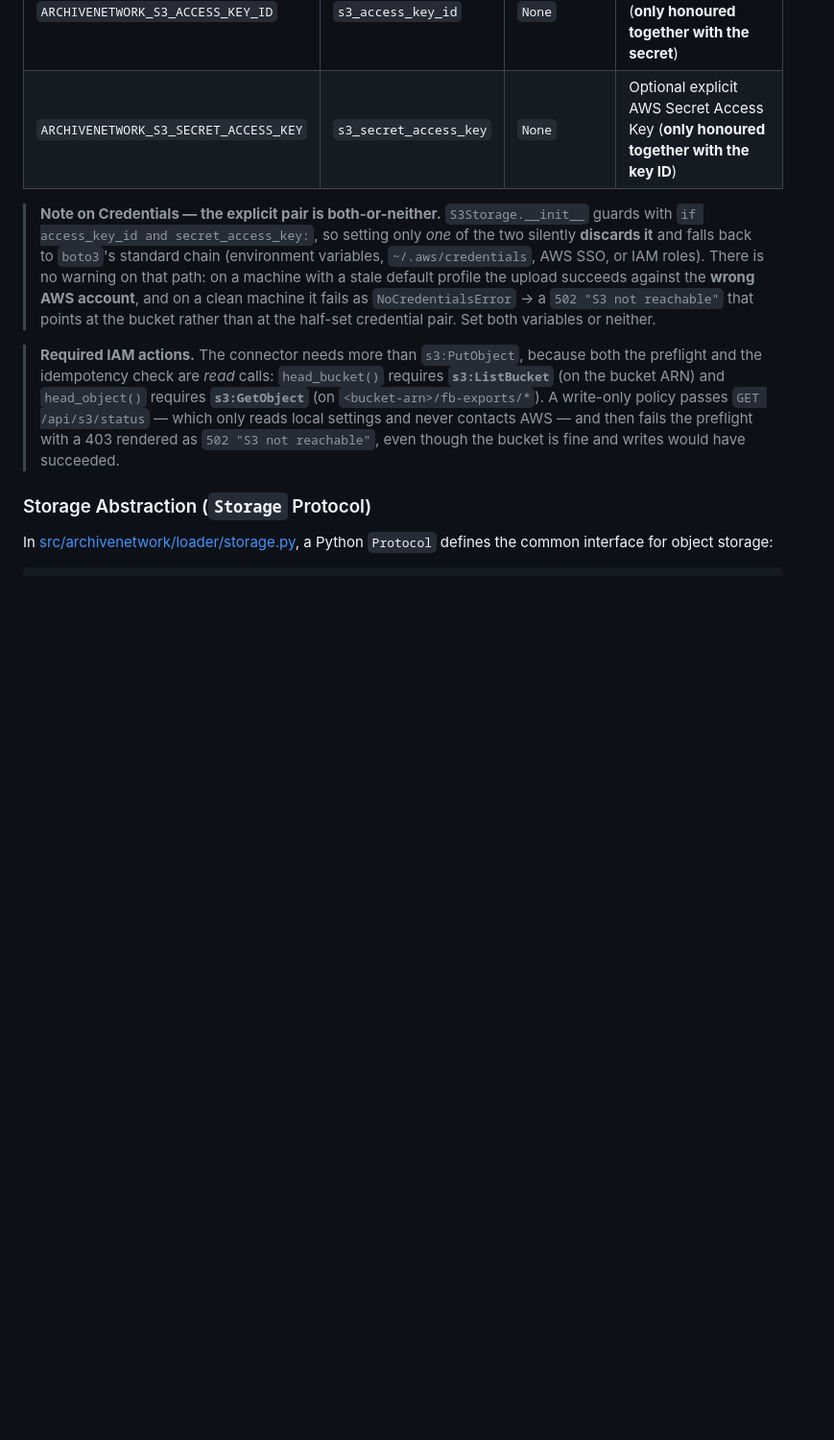
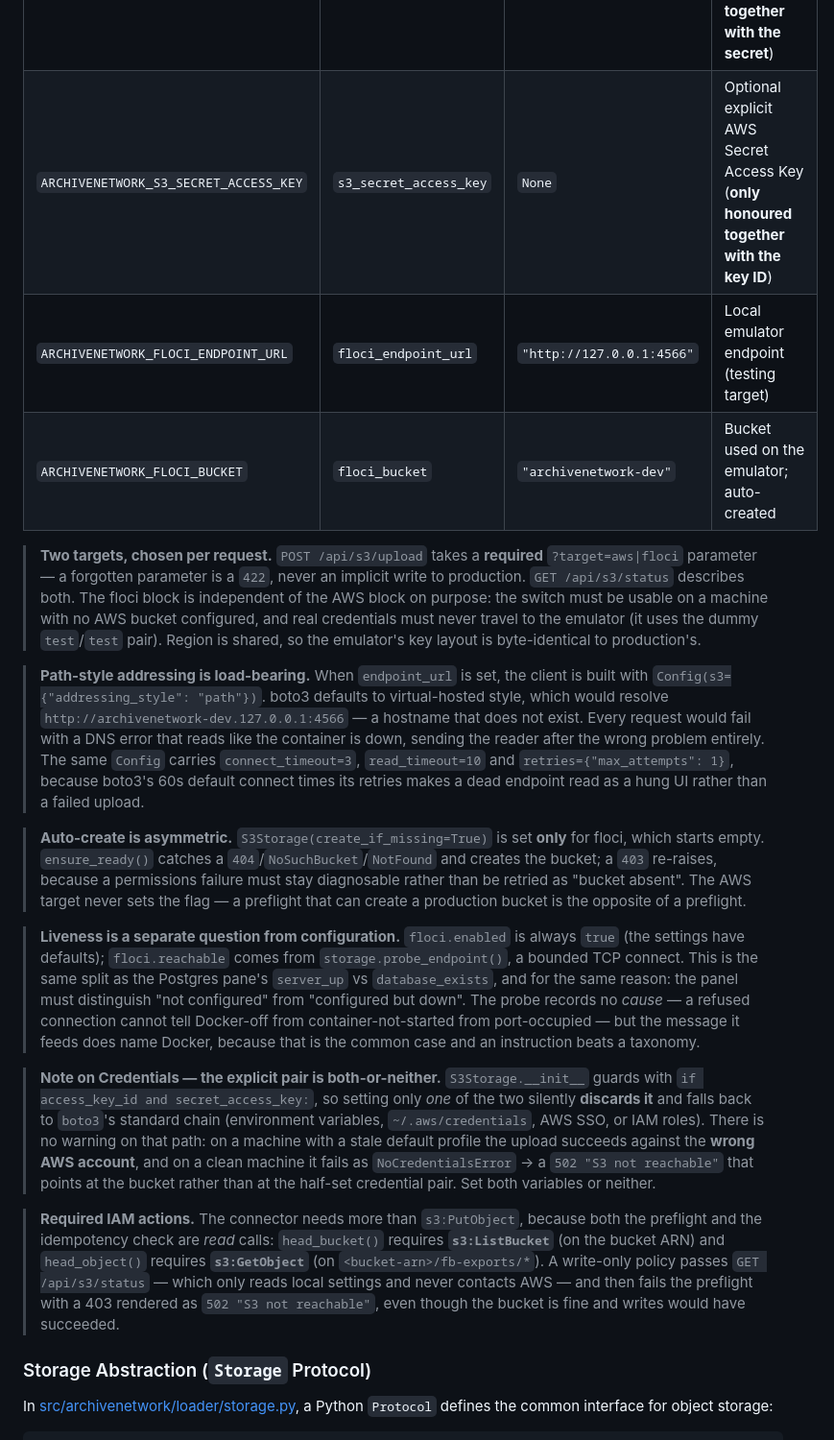
Before and after one commit to Dattebayo2505/ARCHive-Network, a Markdown page: AWS-CONNECTOR-ARCHITECTURE.md, the part around one of its changes. Shown at 96% size. Drawn GitHub-style; blank space fills up the shorter version.

Commit message:
docs: dual floci/AWS upload targets and the two-tier testing strategy

```diff
--- a/AWS-CONNECTOR-ARCHITECTURE.md
+++ b/AWS-CONNECTOR-ARCHITECTURE.md
@@ -32,6 +32,37 @@ S3 settings are defined in [src/archivenetwork/config.py](src/archivenetwork/con
 | `ARCHIVENETWORK_S3_REGION` | `s3_region` | `"ap-southeast-1"` | AWS Region |
 | `ARCHIVENETWORK_S3_ACCESS_KEY_ID` | `s3_access_key_id` | `None` | Optional explicit AWS Access Key ID (**only honoured together with the secret**) |
 | `ARCHIVENETWORK_S3_SECRET_ACCESS_KEY` | `s3_secret_access_key` | `None` | Optional explicit AWS Secret Access Key (**only honoured together with the key ID**) |
+| `ARCHIVENETWORK_FLOCI_ENDPOINT_URL` | `floci_endpoint_url` | `"http://127.0.0.1:4566"` | Local emulator endpoint (testing target) |
+| `ARCHIVENETWORK_FLOCI_BUCKET` | `floci_bucket` | `"archivenetwork-dev"` | Bucket used on the emulator; auto-created |
+
+> **Two targets, chosen per request.** `POST /api/s3/upload` takes a **required**
+> `?target=aws|floci` parameter — a forgotten parameter is a `422`, never an implicit write to
+> production. `GET /api/s3/status` describes both. The floci block is independent of the AWS
+> block on purpose: the switch must be usable on a machine with no AWS bucket configured, and
+> real credentials must never travel to the emulator (it uses the dummy `test`/`test` pair).
+> Region is shared, so the emulator's key layout is byte-identical to production's.
+
+> **Path-style addressing is load-bearing.** When `endpoint_url` is set, the client is built
+> with `Config(s3={"addressing_style": "path"})`. boto3 defaults to virtual-hosted style, which
+> would resolve `http://archivenetwork-dev.127.0.0.1:4566` — a hostname that does not exist.
+> Every request would fail with a DNS error that reads like the container is down, sending the
+> reader after the wrong problem entirely. The same `Config` carries `connect_timeout=3`,
+> `read_timeout=10` and `retries={"max_attempts": 1}`, because boto3's 60s default connect
+> times its retries makes a dead endpoint read as a hung UI rather than a failed upload.
+
+> **Auto-create is asymmetric.** `S3Storage(create_if_missing=True)` is set **only** for floci,
+> which starts empty. `ensure_ready()` catches a `404`/`NoSuchBucket`/`NotFound` and creates the
+> bucket; a `403` re-raises, because a permissions failure must stay diagnosable rather than be
+> retried as "bucket absent". The AWS target never sets the flag — a preflight that can create a
+> production bucket is the opposite of a preflight.
+
+> **Liveness is a separate question from configuration.** `floci.enabled` is always `true` (the
+> settings have defaults); `floci.reachable` comes from `storage.probe_endpoint()`, a bounded
+> TCP connect. This is the same split as the Postgres pane's `server_up` vs `database_exists`,
+> and for the same reason: the panel must distinguish "not configured" from "configured but
+> down". The probe records no *cause* — a refused connection cannot tell Docker-off from
+> container-not-started from port-occupied — but the message it feeds does name Docker, because
+> that is the common case and an instruction beats a taxonomy.
 
 > **Note on Credentials — the explicit pair is both-or-neither.** `S3Storage.__init__` guards
 > with `if access_key_id and secret_access_key:`, so setting only *one* of the two silently
```
Also changed, not shown: other parts of AWS-CONNECTOR-ARCHITECTURE.md (+35 -9 lines).
